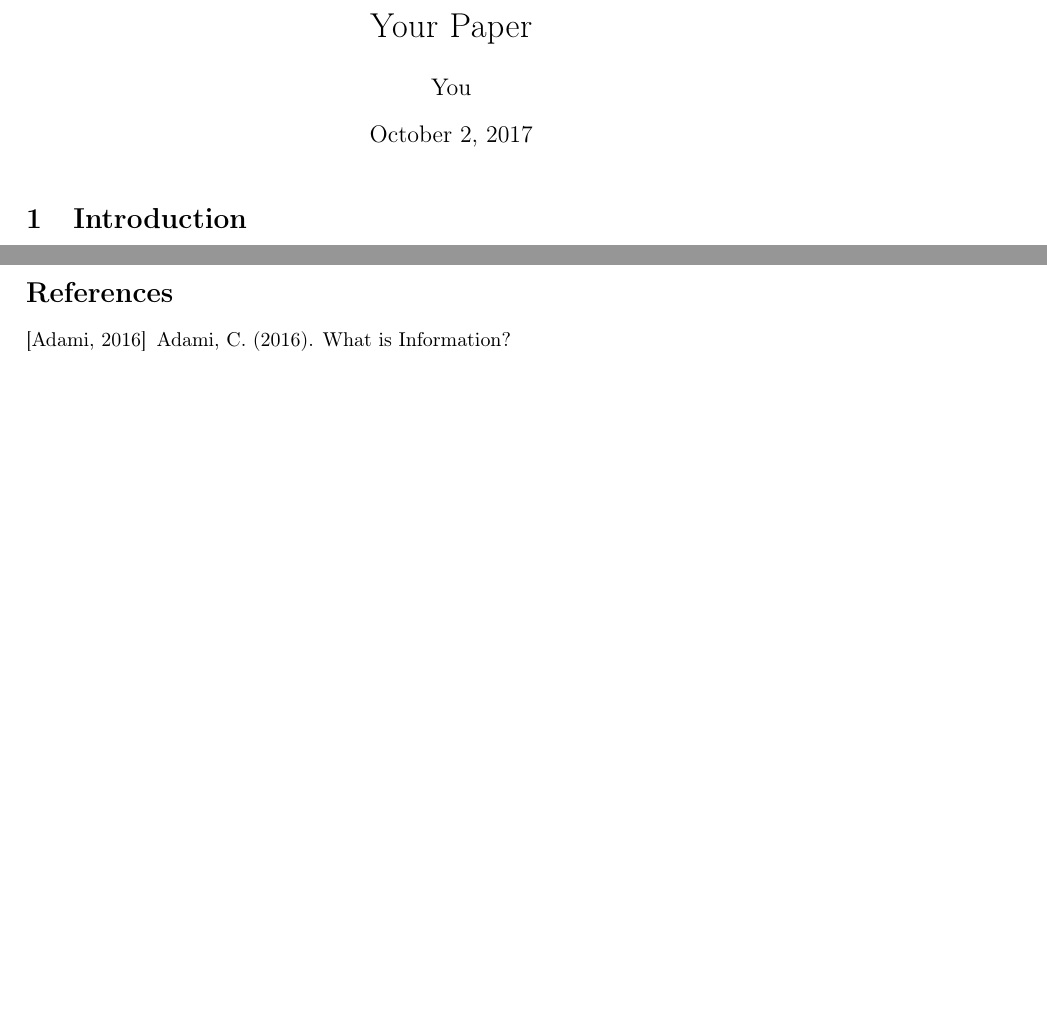
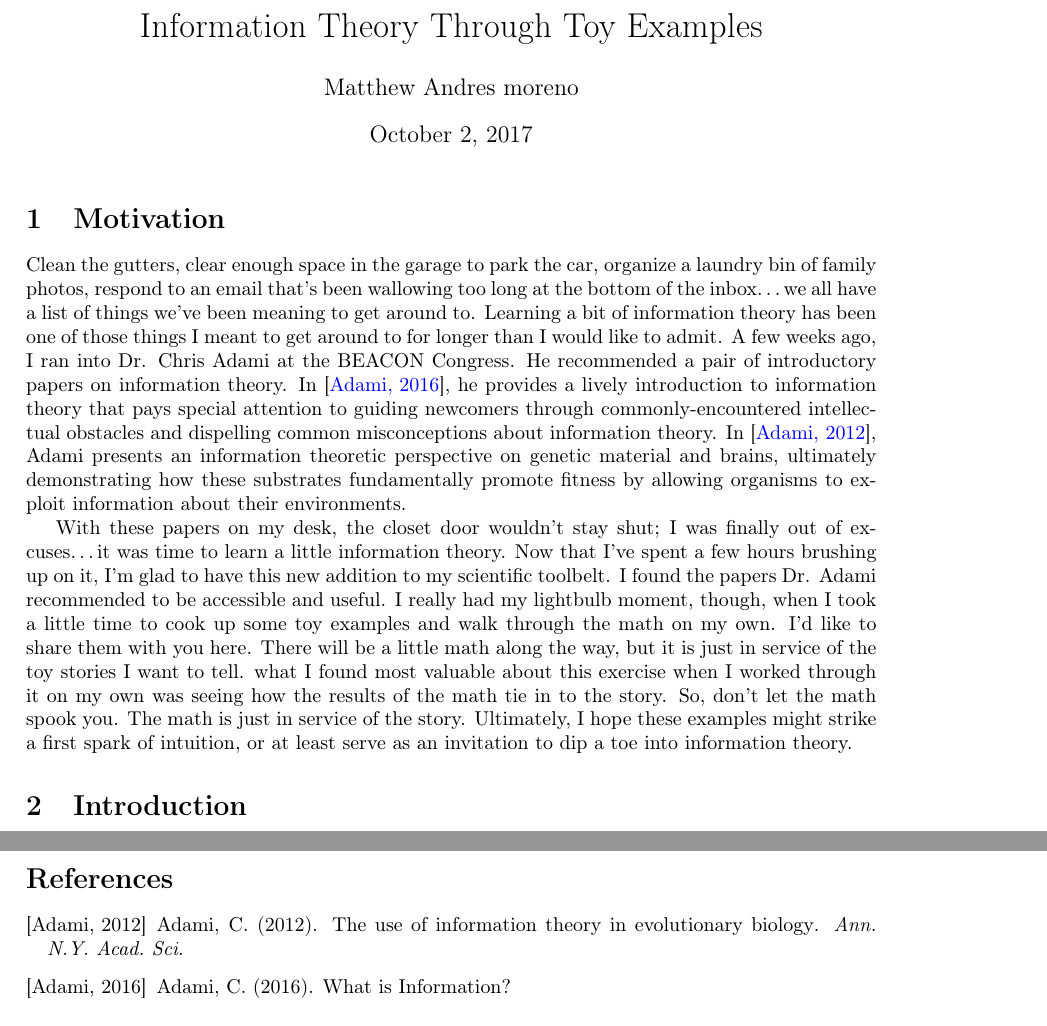
Before and after one commit to mmore500/information-toy, a LaTeX document (main.tex): two parts of pages 1 and 5 of 5, joined at a grey line, cut at the place of the change, the shorter picture padded with empty space. Compiled offline with pdfLaTeX.

Commit message:
Update title and author, include motivation

```diff
--- a/main.tex
+++ b/main.tex
@@ -20,11 +20,13 @@
 
 \graphicspath{{./img/}}
 
-\title{Your Paper}
-\author{You}
+\title{Information Theory Through Toy Examples}
+\author{Matthew Andres moreno}
 
 \begin{document}
 \maketitle
+
+\input{tex/motivation.tex}
 
 \input{tex/introduction.tex}
 
```
